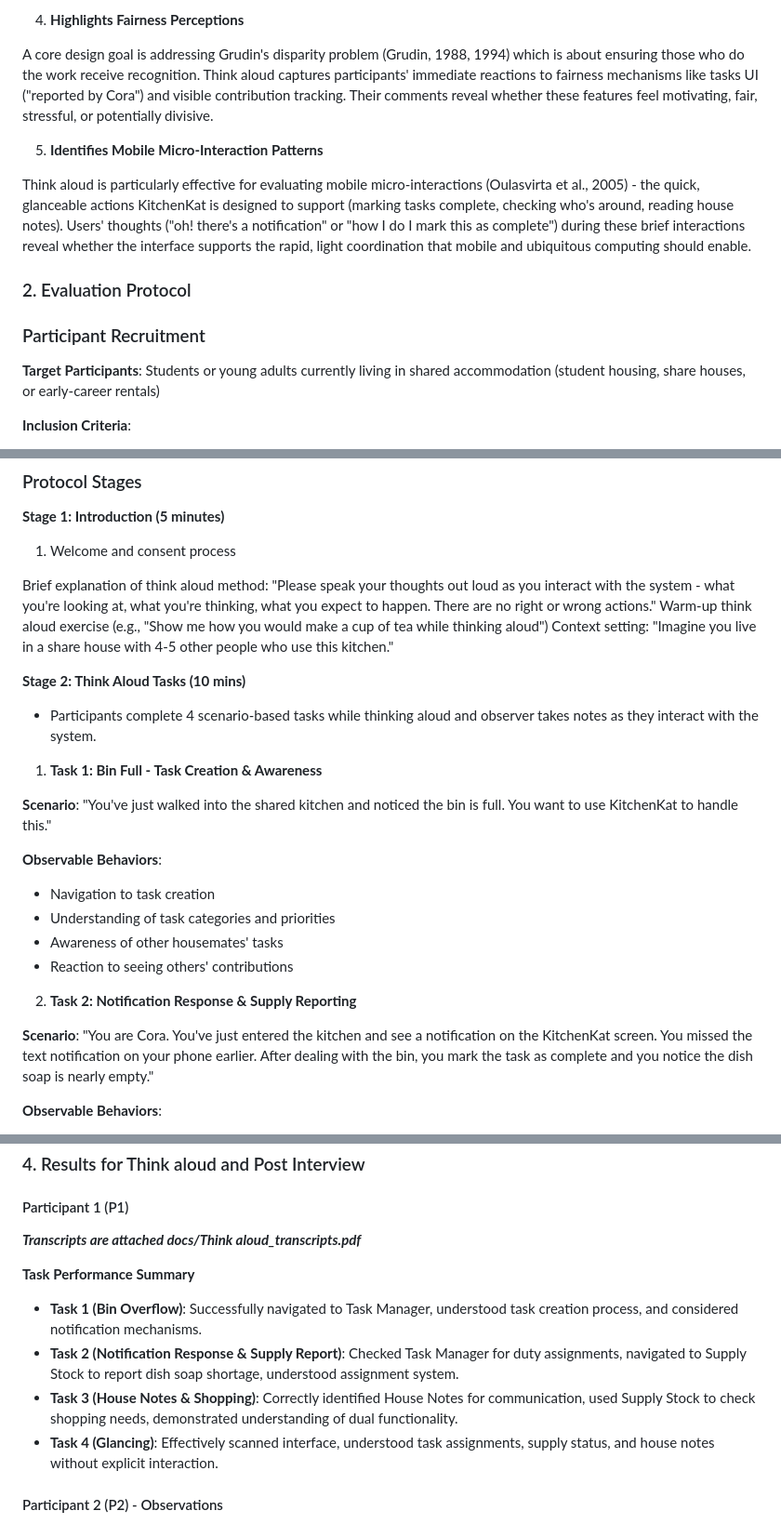
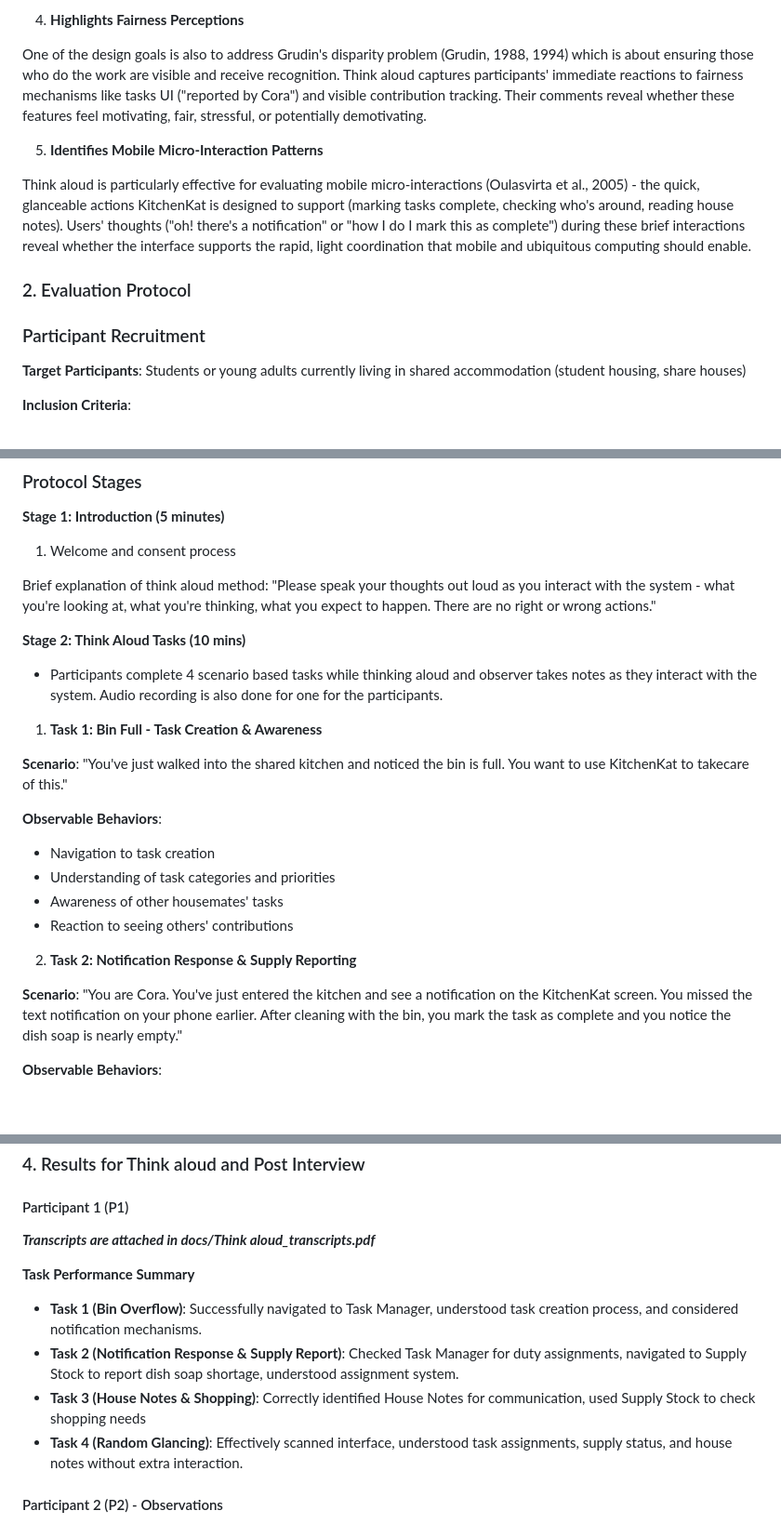
Before and after one commit to Team-HighFive-DECO3500/highfive, a Markdown page: docs/Evaluation.md, 3 parts joined by grey strips. Shown at 93% size. Drawn GitHub-style; blank space fills up the shorter version.

```diff
--- a/docs/evaluation.md
+++ b/docs/Evaluation.md
@@ -37,7 +37,7 @@ The system operates across through multiple contexts like physical wall-mounted
 
 4. **Highlights Fairness Perceptions**
 
-A core design goal is addressing Grudin's disparity problem (Grudin, 1988, 1994) which is about ensuring those who do the work receive recognition. Think aloud captures participants' immediate reactions to fairness mechanisms like tasks UI ("reported by Cora") and visible contribution tracking. Their comments reveal whether these features feel motivating, fair, stressful, or potentially divisive.
+One of the design goals is also to address Grudin's disparity problem (Grudin, 1988, 1994) which is about ensuring those who do the work are visible and receive recognition. Think aloud captures participants' immediate reactions to fairness mechanisms like tasks UI ("reported by Cora") and visible contribution tracking. Their comments reveal whether these features feel motivating, fair, stressful, or potentially demotivating.
 
 5. **Identifies Mobile Micro-Interaction Patterns**
 
@@ -49,7 +49,7 @@ Think aloud is particularly effective for evaluating mobile micro-interactions (
 ### Participant Recruitment
 
 
-**Target Participants**: Students or young adults currently living in shared accommodation (student housing, share houses, or early-career rentals)
+**Target Participants**: Students or young adults currently living in shared accommodation (student housing, share houses)
 
 **Inclusion Criteria**:
 
@@ -81,20 +81,19 @@ Think aloud is particularly effective for evaluating mobile micro-interactions (
 
 
 Brief explanation of think aloud method: "Please speak your thoughts out loud as you interact with the system - what you're looking at, what you're thinking, what you expect to happen. There are no right or wrong actions."
-Warm-up think aloud exercise (e.g., "Show me how you would make a cup of tea while thinking aloud")
-Context setting: "Imagine you live in a share house with 4-5 other people who use this kitchen."
+
 
 
 **Stage 2: Think Aloud Tasks (10 mins)**
 
 
-- Participants complete 4 scenario-based tasks while thinking aloud and observer takes notes as they interact with the system.
+- Participants complete 4 scenario based tasks while thinking aloud and observer takes notes as they interact with the system. Audio recording is also done for one for the participants.
 
 
 1. **Task 1: Bin Full - Task Creation & Awareness**
 
 
-**Scenario**: "You've just walked into the shared kitchen and noticed the bin is full. You want to use KitchenKat to handle this."
+**Scenario**: "You've just walked into the shared kitchen and noticed the bin is full. You want to use KitchenKat to takecare of this."
 
 
 **Observable Behaviors**:
@@ -109,7 +108,7 @@ Context setting: "Imagine you live in a share house with 4-5 other people who us
 2. **Task 2: Notification Response & Supply Reporting**
 
 
-**Scenario**: "You are Cora. You've just entered the kitchen and see a notification on the KitchenKat screen. You missed the text notification on your phone earlier. After dealing with the bin, you mark the task as complete and you notice the dish soap is nearly empty."
+**Scenario**: "You are Cora. You've just entered the kitchen and see a notification on the KitchenKat screen. You missed the text notification on your phone earlier. After cleaning with the bin, you mark the task as complete and you notice the dish soap is nearly empty."
 
 **Observable Behaviors**:
 
@@ -212,13 +211,13 @@ Semi-structured interview with 5 questions.
 
 
 
-***Transcripts are attached docs/Think aloud_transcripts.pdf***
+***Transcripts are attached in docs/Think aloud_transcripts.pdf***
 
 **Task Performance Summary**
 - **Task 1 (Bin Overflow)**: Successfully navigated to Task Manager, understood task creation process, and considered notification mechanisms.
 - **Task 2 (Notification Response & Supply Report)**: Checked Task Manager for duty assignments, navigated to Supply Stock to report dish soap shortage, understood assignment system.
-- **Task 3 (House Notes & Shopping)**: Correctly identified House Notes for communication, used Supply Stock to check shopping needs, demonstrated understanding of dual functionality.
-- **Task 4 (Glancing)**: Effectively scanned interface, understood task assignments, supply status, and house notes without explicit interaction.
+- **Task 3 (House Notes & Shopping)**: Correctly identified House Notes for communication, used Supply Stock to check shopping needs
+- **Task 4 (Random Glancing)**: Effectively scanned interface, understood task assignments, supply status, and house notes without extra interaction.
 
 
 #### Participant 2 (P2) - Observations
```
Also changed, not shown: other parts of docs/Evaluation.md (+4 -8 lines).
